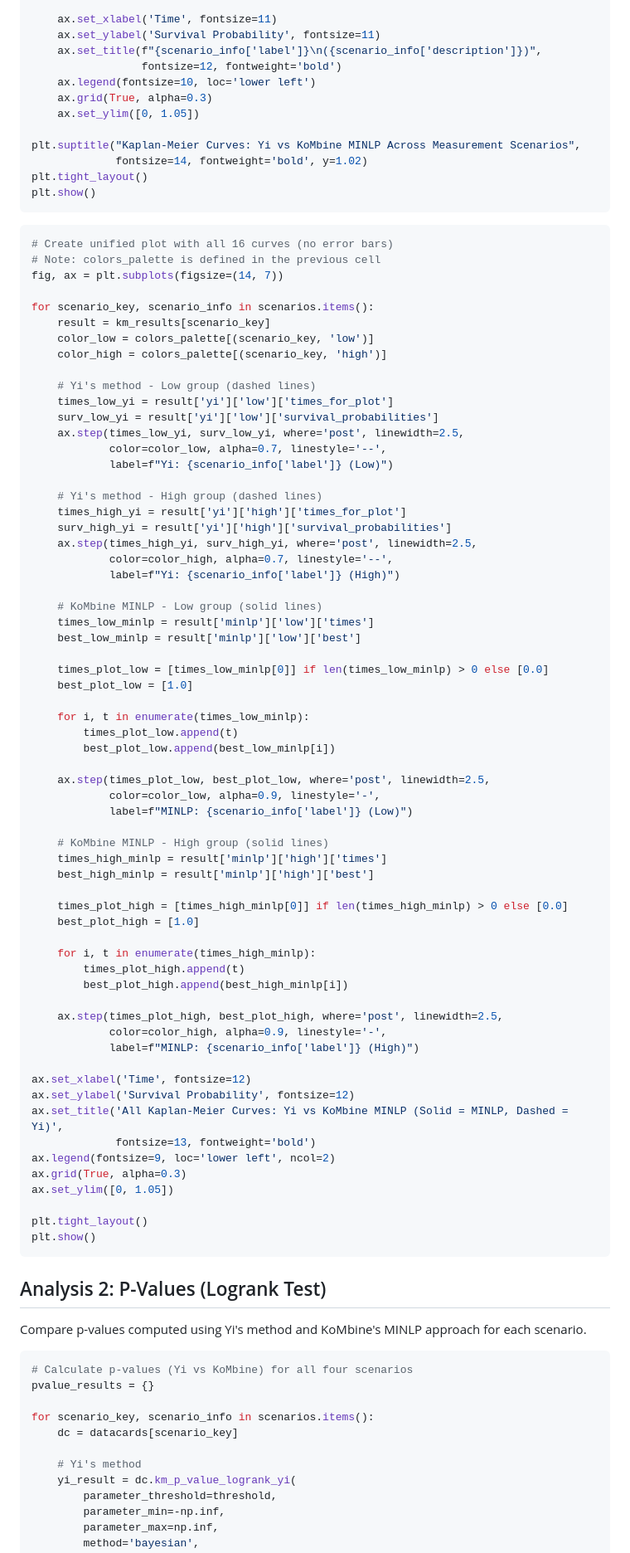
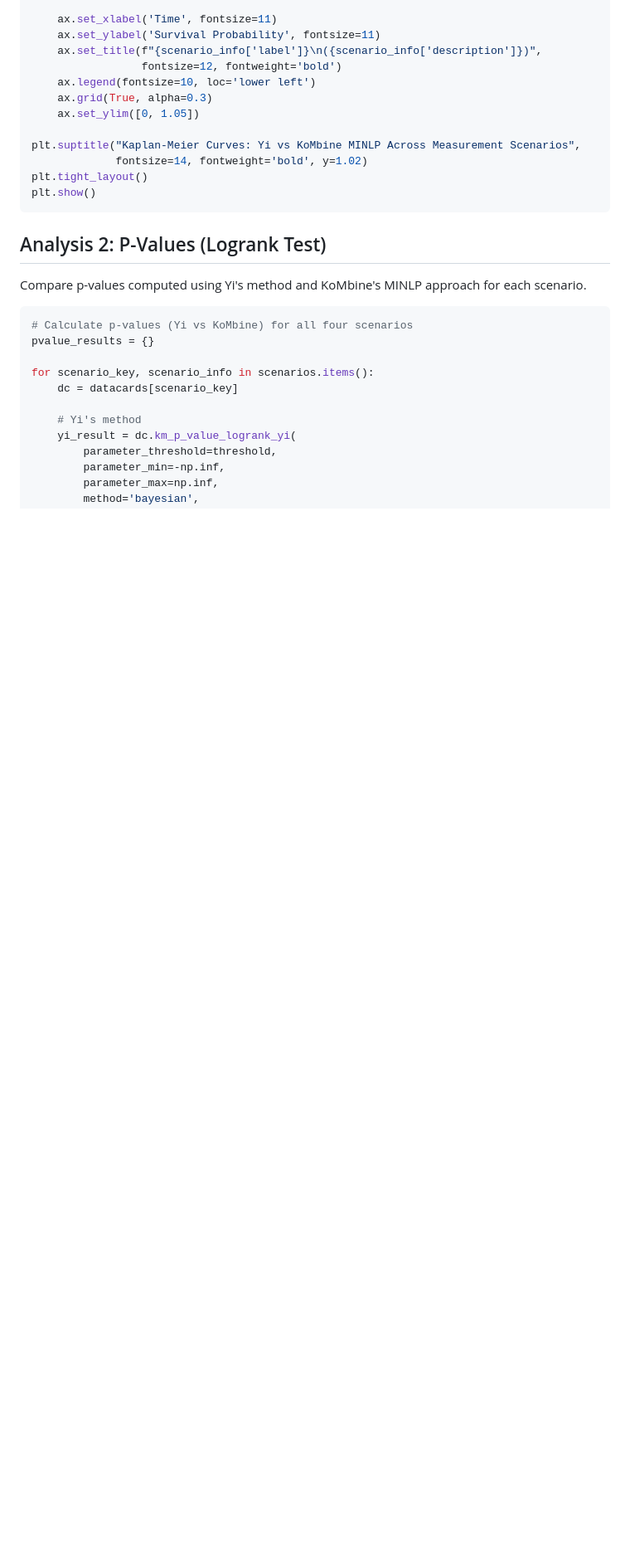
Before and after one commit to AstroPathJHU/KoMbine, a Markdown page: docs/kombine/06_yi_method_comparison.md, the part around the change. Shown at 83% size. GitHub-like rendering; blank space fills up the shorter version.

Commit message:
this plot was hard to see

````diff
--- a/docs/kombine/06_yi_method_comparison.md
+++ b/docs/kombine/06_yi_method_comparison.md
@@ -279,72 +279,6 @@ for idx, (scenario_key, scenario_info) in enumerate(scenarios.items()):
 
 plt.suptitle("Kaplan-Meier Curves: Yi vs KoMbine MINLP Across Measurement Scenarios",
              fontsize=14, fontweight='bold', y=1.02)
-plt.tight_layout()
-plt.show()
-```
-
-```python
-# Create unified plot with all 16 curves (no error bars)
-# Note: colors_palette is defined in the previous cell
-fig, ax = plt.subplots(figsize=(14, 7))
-
-for scenario_key, scenario_info in scenarios.items():
-    result = km_results[scenario_key]
-    color_low = colors_palette[(scenario_key, 'low')]
-    color_high = colors_palette[(scenario_key, 'high')]
-
-    # Yi's method - Low group (dashed lines)
-    times_low_yi = result['yi']['low']['times_for_plot']
-    surv_low_yi = result['yi']['low']['survival_probabilities']
-    ax.step(times_low_yi, surv_low_yi, where='post', linewidth=2.5,
-            color=color_low, alpha=0.7, linestyle='--',
-            label=f"Yi: {scenario_info['label']} (Low)")
-
-    # Yi's method - High group (dashed lines)
-    times_high_yi = result['yi']['high']['times_for_plot']
-    surv_high_yi = result['yi']['high']['survival_probabilities']
-    ax.step(times_high_yi, surv_high_yi, where='post', linewidth=2.5,
-            color=color_high, alpha=0.7, linestyle='--',
-            label=f"Yi: {scenario_info['label']} (High)")
-
-    # KoMbine MINLP - Low group (solid lines)
-    times_low_minlp = result['minlp']['low']['times']
-    best_low_minlp = result['minlp']['low']['best']
-
-    times_plot_low = [times_low_minlp[0]] if len(times_low_minlp) > 0 else [0.0]
-    best_plot_low = [1.0]
-
-    for i, t in enumerate(times_low_minlp):
-        times_plot_low.append(t)
-        best_plot_low.append(best_low_minlp[i])
-
-    ax.step(times_plot_low, best_plot_low, where='post', linewidth=2.5,
-            color=color_low, alpha=0.9, linestyle='-',
-            label=f"MINLP: {scenario_info['label']} (Low)")
-
-    # KoMbine MINLP - High group (solid lines)
-    times_high_minlp = result['minlp']['high']['times']
-    best_high_minlp = result['minlp']['high']['best']
-
-    times_plot_high = [times_high_minlp[0]] if len(times_high_minlp) > 0 else [0.0]
-    best_plot_high = [1.0]
-
-    for i, t in enumerate(times_high_minlp):
-        times_plot_high.append(t)
-        best_plot_high.append(best_high_minlp[i])
-
-    ax.step(times_plot_high, best_plot_high, where='post', linewidth=2.5,
-            color=color_high, alpha=0.9, linestyle='-',
-            label=f"MINLP: {scenario_info['label']} (High)")
-
-ax.set_xlabel('Time', fontsize=12)
-ax.set_ylabel('Survival Probability', fontsize=12)
-ax.set_title('All Kaplan-Meier Curves: Yi vs KoMbine MINLP (Solid = MINLP, Dashed = Yi)',
-             fontsize=13, fontweight='bold')
-ax.legend(fontsize=9, loc='lower left', ncol=2)
-ax.grid(True, alpha=0.3)
-ax.set_ylim([0, 1.05])
-
 plt.tight_layout()
 plt.show()
 ```
````
